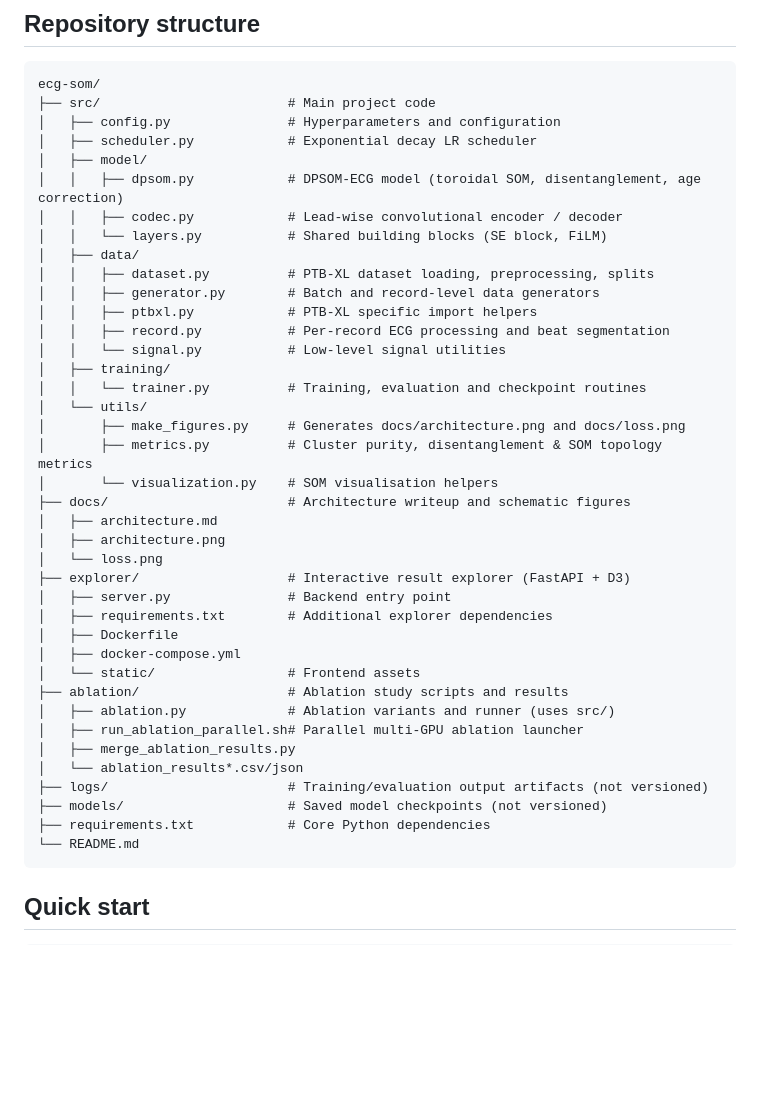
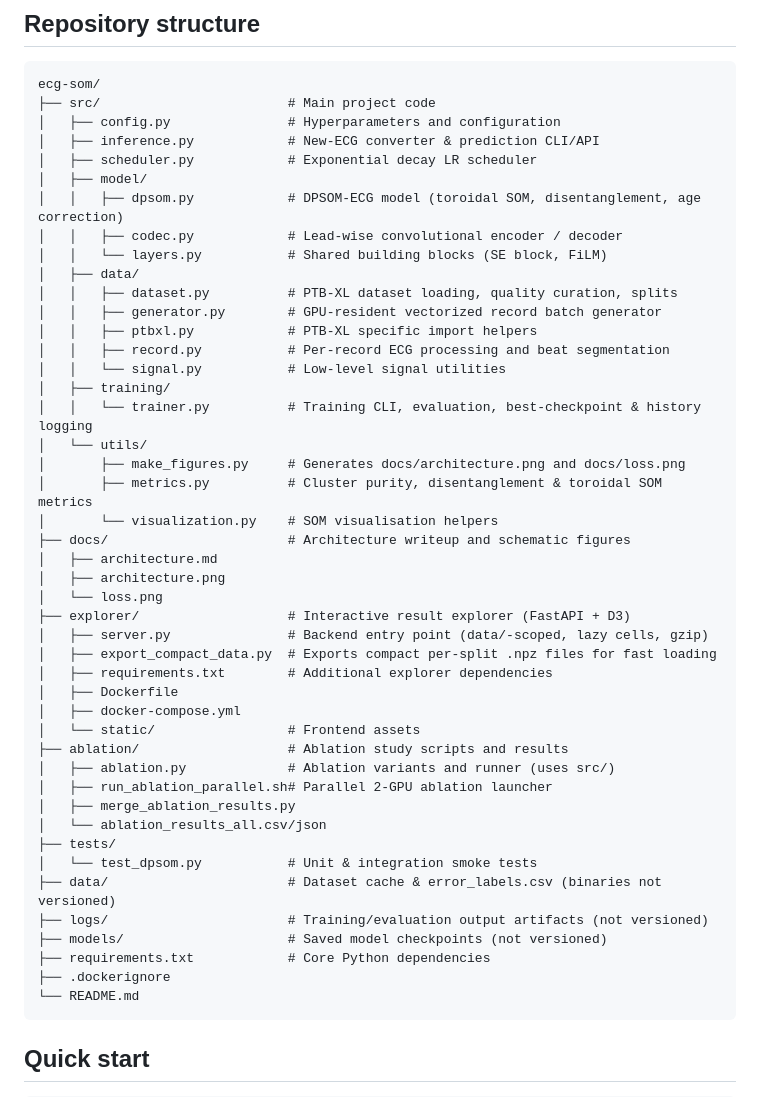
Before and after one commit to explainable-ecg-learning/ecg-som, a Markdown page: README.md, the part around one of its changes. Rendered like a GitHub page; blank space fills up the shorter version.

````diff
--- a/README.md
+++ b/README.md
@@ -19,41 +19,47 @@ phases, config defaults) see [`docs/architecture.md`](docs/architecture.md).
 ecg-som/
 ├── src/                        # Main project code
 │   ├── config.py               # Hyperparameters and configuration
+│   ├── inference.py            # New-ECG converter & prediction CLI/API
 │   ├── scheduler.py            # Exponential decay LR scheduler
 │   ├── model/
 │   │   ├── dpsom.py            # DPSOM-ECG model (toroidal SOM, disentanglement, age correction)
 │   │   ├── codec.py            # Lead-wise convolutional encoder / decoder
 │   │   └── layers.py           # Shared building blocks (SE block, FiLM)
 │   ├── data/
-│   │   ├── dataset.py          # PTB-XL dataset loading, preprocessing, splits
-│   │   ├── generator.py        # Batch and record-level data generators
+│   │   ├── dataset.py          # PTB-XL dataset loading, quality curation, splits
+│   │   ├── generator.py        # GPU-resident vectorized record batch generator
 │   │   ├── ptbxl.py            # PTB-XL specific import helpers
 │   │   ├── record.py           # Per-record ECG processing and beat segmentation
 │   │   └── signal.py           # Low-level signal utilities
 │   ├── training/
-│   │   └── trainer.py          # Training, evaluation and checkpoint routines
+│   │   └── trainer.py          # Training CLI, evaluation, best-checkpoint & history logging
 │   └── utils/
 │       ├── make_figures.py     # Generates docs/architecture.png and docs/loss.png
-│       ├── metrics.py          # Cluster purity, disentanglement & SOM topology metrics
+│       ├── metrics.py          # Cluster purity, disentanglement & toroidal SOM metrics
 │       └── visualization.py    # SOM visualisation helpers
 ├── docs/                       # Architecture writeup and schematic figures
 │   ├── architecture.md
 │   ├── architecture.png
 │   └── loss.png
 ├── explorer/                   # Interactive result explorer (FastAPI + D3)
-│   ├── server.py               # Backend entry point
+│   ├── server.py               # Backend entry point (data/-scoped, lazy cells, gzip)
+│   ├── export_compact_data.py  # Exports compact per-split .npz files for fast loading
 │   ├── requirements.txt        # Additional explorer dependencies
 │   ├── Dockerfile
 │   ├── docker-compose.yml
 │   └── static/                 # Frontend assets
 ├── ablation/                   # Ablation study scripts and results
 │   ├── ablation.py             # Ablation variants and runner (uses src/)
-│   ├── run_ablation_parallel.sh# Parallel multi-GPU ablation launcher
+│   ├── run_ablation_parallel.sh# Parallel 2-GPU ablation launcher
 │   ├── merge_ablation_results.py
-│   └── ablation_results*.csv/json
+│   └── ablation_results_all.csv/json
+├── tests/
+│   └── test_dpsom.py           # Unit & integration smoke tests
+├── data/                       # Dataset cache & error_labels.csv (binaries not versioned)
 ├── logs/                       # Training/evaluation output artifacts (not versioned)
 ├── models/                     # Saved model checkpoints (not versioned)
 ├── requirements.txt            # Core Python dependencies
+├── .dockerignore
 └── README.md
 ```
 
````
Also changed, not shown: other parts of README.md (+9 -2 lines), explorer/explorer.png, explorer/explorer_old.png (added).
